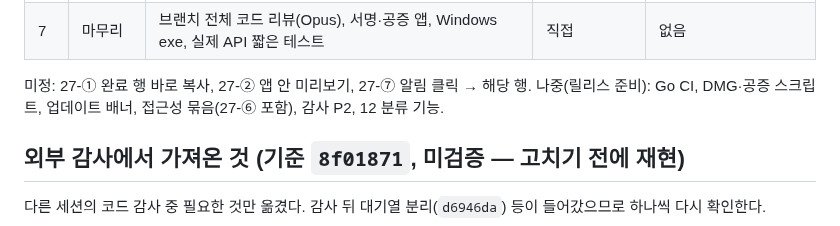
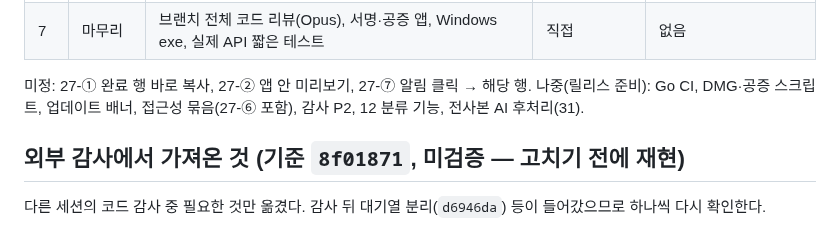
Before and after one commit to jseook11/nalmeok, a Markdown page: docs/feedback-2026-11-03.md, the part around the change. GitHub-like rendering.

Commit message:
docs: 나중 작업에 전사본 후처리 추가

```diff
--- a/docs/feedback-2026-11-03.md
+++ b/docs/feedback-2026-11-03.md
@@ -41,7 +41,7 @@
 | 7 | 마무리 | 브랜치 전체 코드 리뷰(Opus), 서명·공증 앱, Windows exe, 실제 API 짧은 테스트 | 직접 | 없음 |
 
 미정: 27-① 완료 행 바로 복사, 27-② 앱 안 미리보기, 27-⑦ 알림 클릭 → 해당 행.
-나중(릴리스 준비): Go CI, DMG·공증 스크립트, 업데이트 배너, 접근성 묶음(27-⑥ 포함), 감사 P2, 12 분류 기능.
+나중(릴리스 준비): Go CI, DMG·공증 스크립트, 업데이트 배너, 접근성 묶음(27-⑥ 포함), 감사 P2, 12 분류 기능, 전사본 AI 후처리(31).
 
 ## 외부 감사에서 가져온 것 (기준 `8f01871`, 미검증 — 고치기 전에 재현)
 
```
